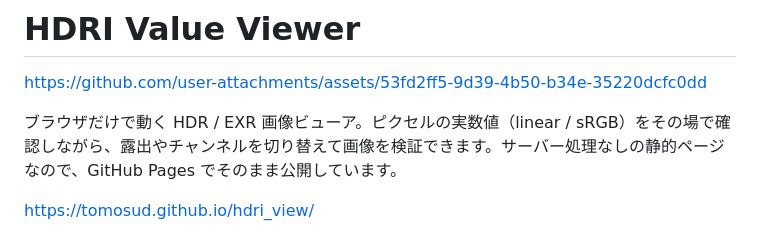
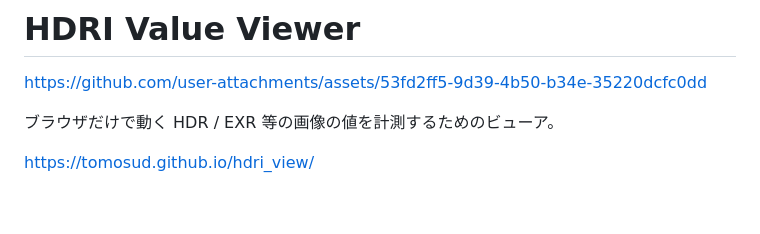
Before and after one commit to tomosud/hdri_view, a Markdown page: README.md, the part around the change. GitHub-like rendering; blank space fills up the shorter version.

```diff
--- a/README.md
+++ b/README.md
@@ -6,7 +6,7 @@ https://github.com/user-attachments/assets/53fd2ff5-9d39-4b50-b34e-35220dcfc0dd
 
 
 
-ブラウザだけで動く HDR / EXR 画像ビューア。ピクセルの実数値（linear / sRGB）をその場で確認しながら、露出やチャンネルを切り替えて画像を検証できます。サーバー処理なしの静的ページなので、GitHub Pages でそのまま公開しています。
+ブラウザだけで動く HDR / EXR 等の画像の値を計測するためのビューア。
 
 https://tomosud.github.io/hdri_view/
 
```
